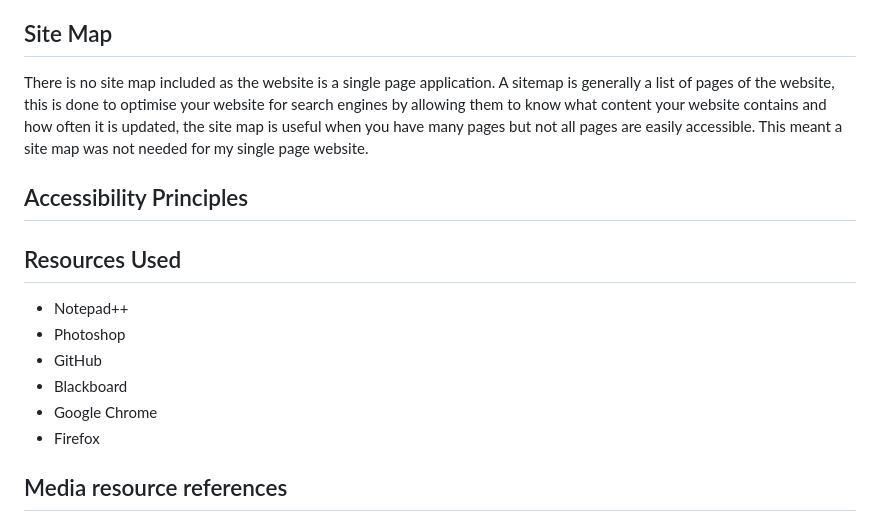
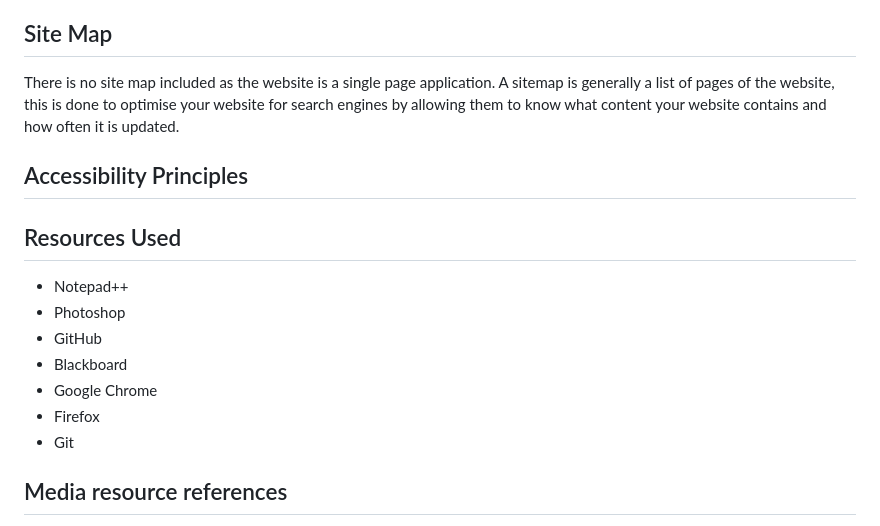
Before and after one commit to miniuzy/Website-design-and-process, a Markdown page: README.md, the part around the change printed below. Rendered like a GitHub page.

```diff
--- a/README.md
+++ b/README.md
@@ -27,7 +37,7 @@ I used a tab container to do this piece of content, the reason why I went for th
 ### Sign up
 This was the hardest thing out of all the content pieces I had a lot of problems with the JavaScript script I was using, I wanted a confirmation message when the user submitted their email and used alert, but it did not differ whether they clicked yes or no, Fania helped me correct this mistake by fixing the alert used in my else statement.
 ## Site Map
-There is no site map included as the website is a single page application. A sitemap is generally a list of pages of the website, this is done to optimise your website for search engines by allowing them to know what content your website contains and how often it is updated, the site map is useful when you have many pages but not all pages are easily accessible. This meant a site map was not needed for my single page website.
+There is no site map included as the website is a single page application. A sitemap is generally a list of pages of the website, this is done to optimise your website for search engines by allowing them to know what content your website contains and how often it is updated.
 ## Accessibility Principles
 
 ## Resources Used
@@ -37,6 +47,7 @@ There is no site map included as the website is a single page application. A sit
 * Blackboard
 * Google Chrome
 * Firefox
+* Git
 
 ## Media resource references
 https://i.pinimg.com/originals/2d/4b/24/2d4b24977d53753734d7d00e485f83b8.jpg - banner image
```
Also changed, not shown: other parts of README.md (+13 -66 lines), img/wf1.png (added), img/wf2.png (added), img/wf3.png (added), img/wf4.png (added).
